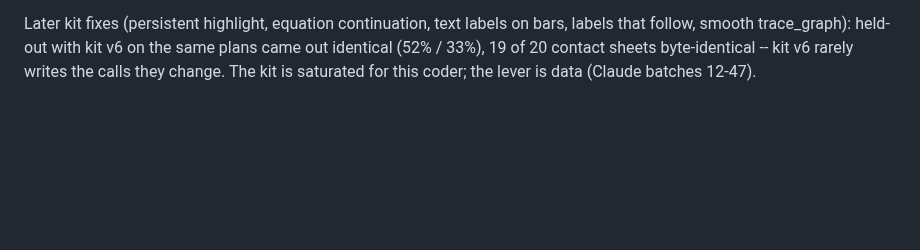
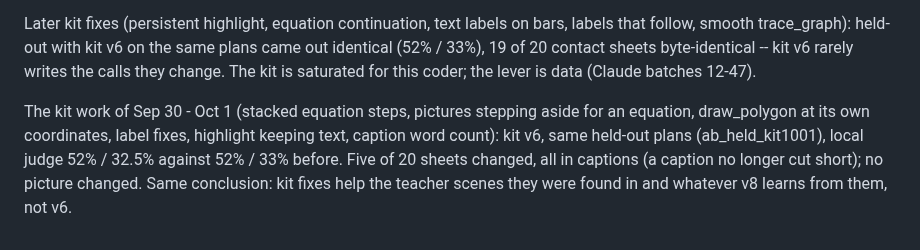
Before and after one commit to nimb-ou/manim-forge, a Markdown page: docs/RESULTS.md, the part around the change. Drawn GitHub-style; blank space fills up the shorter version.

Commit message:
Results: today's kit fixes leave kit v6's held-out score unchanged (52% / 32.5%)
Co-Authored-By: Claude Opus 5.5 <noreply@anthropic.com>

```diff
--- a/docs/RESULTS.md
+++ b/docs/RESULTS.md
@@ -698,3 +698,11 @@ on bars, labels that follow, smooth trace_graph): held-out with kit v6 on
 the same plans came out identical (52% / 33%), 19 of 20 contact sheets
 byte-identical -- kit v6 rarely writes the calls they change. The kit is
 saturated for this coder; the lever is data (Claude batches 12-47).
+
+The kit work of Sep 30 - Oct 1 (stacked equation steps, pictures stepping
+aside for an equation, draw_polygon at its own coordinates, label fixes,
+highlight keeping text, caption word count): kit v6, same held-out plans
+(ab_held_kit1001), local judge 52% / 32.5% against 52% / 33% before. Five
+of 20 sheets changed, all in captions (a caption no longer cut short); no
+picture changed. Same conclusion: kit fixes help the teacher scenes they
+were found in and whatever v8 learns from them, not v6.
```
Also changed, not shown: docs/REASSESS.md (+5 -0 lines).
